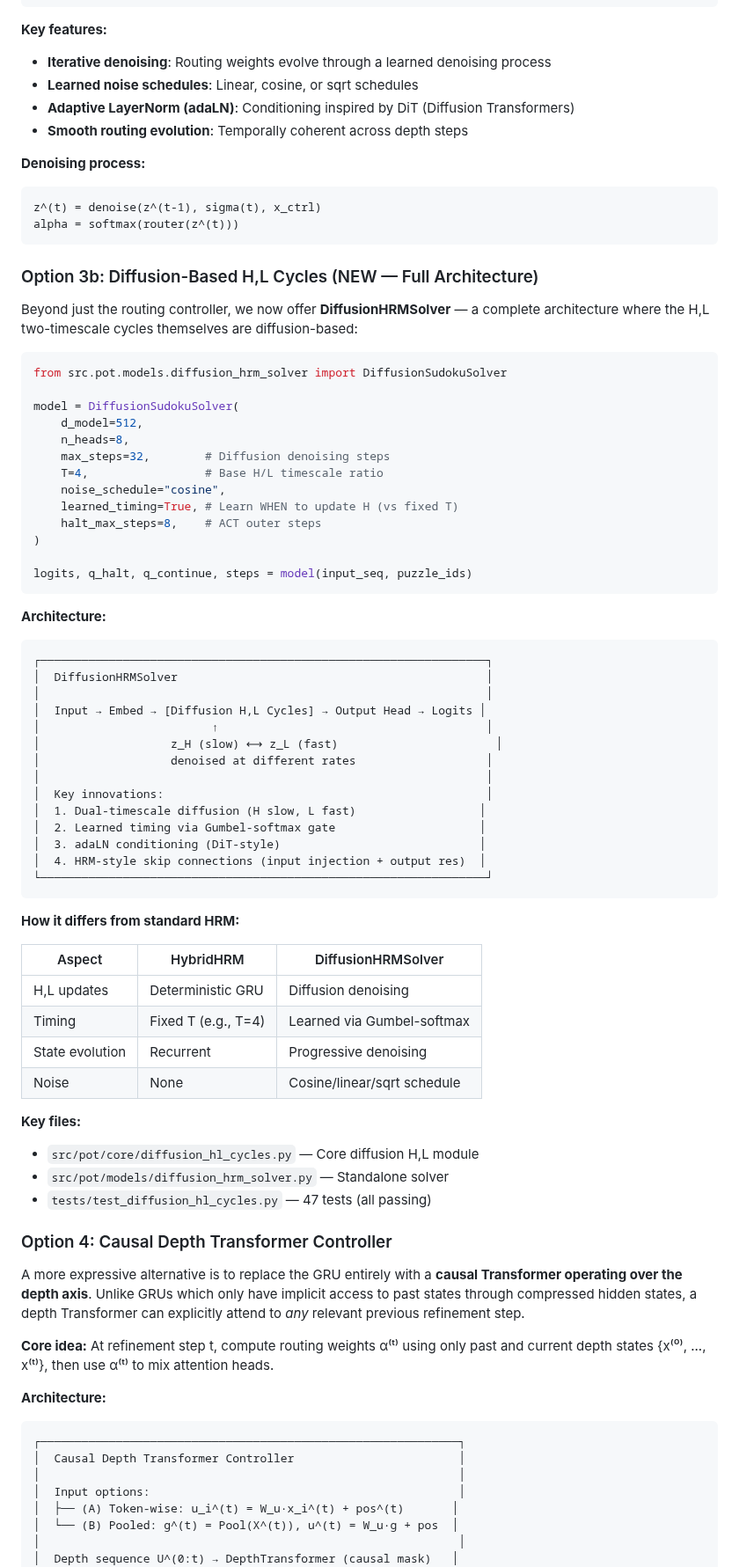
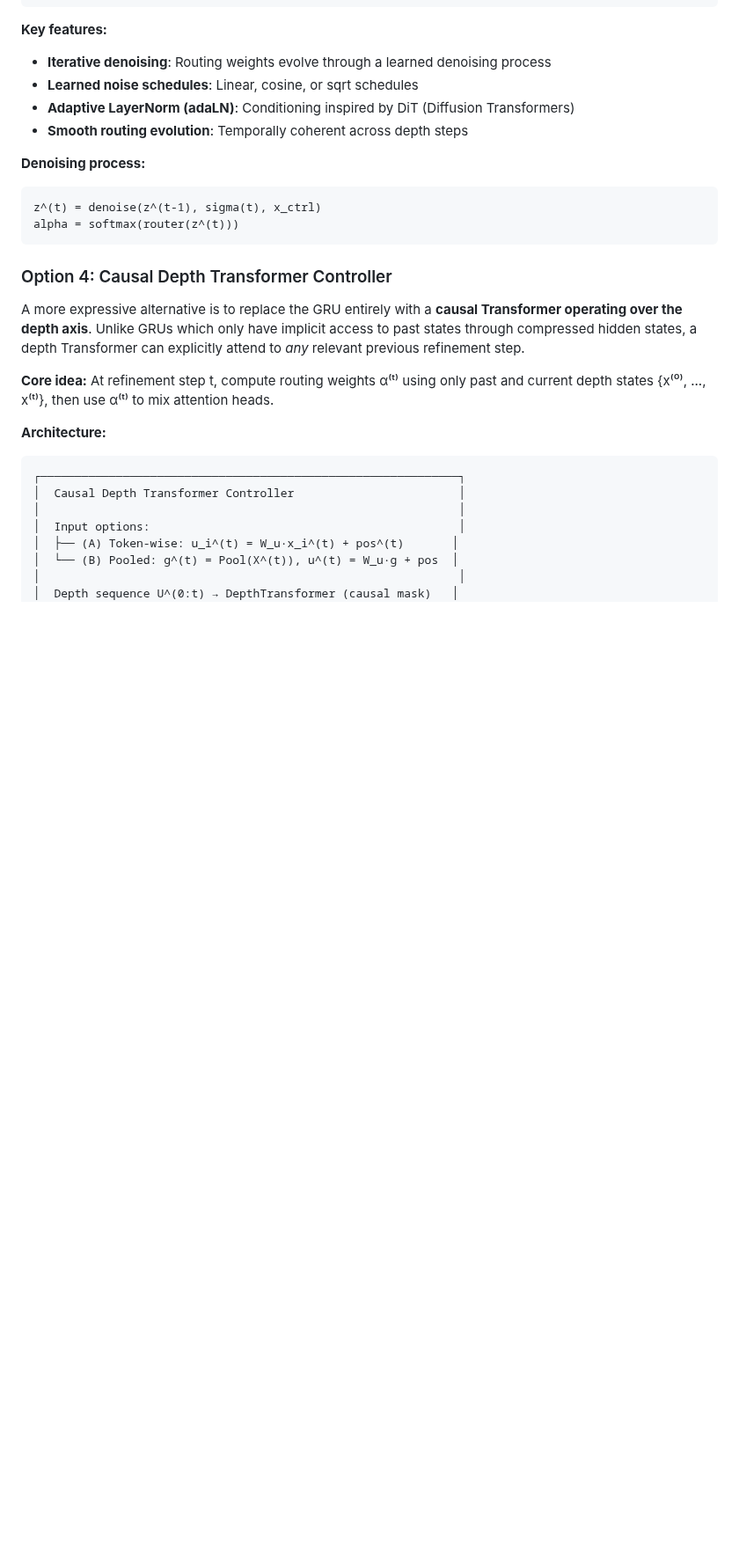
Before and after one commit to Eran-BA/PoT, a Markdown page: README.md, the part around one of its changes. Shown at 88% size. Rendered like a GitHub page; blank space fills up the shorter version.

Commit message:
Remove Diffusion H,L Cycles from README (archived)

````diff
--- a/README.md
+++ b/README.md
@@ -728,58 +723,6 @@ z^(t) = denoise(z^(t-1), sigma(t), x_ctrl)
 alpha = softmax(router(z^(t)))
 ```
 
-### Option 3b: Diffusion-Based H,L Cycles (NEW — Full Architecture)
-
-Beyond just the routing controller, we now offer **DiffusionHRMSolver** — a complete architecture where the H,L two-timescale cycles themselves are diffusion-based:
-
-```python
-from src.pot.models.diffusion_hrm_solver import DiffusionSudokuSolver
-
-model = DiffusionSudokuSolver(
-    d_model=512,
-    n_heads=8,
-    max_steps=32,        # Diffusion denoising steps
-    T=4,                 # Base H/L timescale ratio
-    noise_schedule="cosine",
-    learned_timing=True, # Learn WHEN to update H (vs fixed T)
-    halt_max_steps=8,    # ACT outer steps
-)
-
-logits, q_halt, q_continue, steps = model(input_seq, puzzle_ids)
-```
-
-**Architecture:**
-```
-┌─────────────────────────────────────────────────────────────────┐
-│  DiffusionHRMSolver                                             │
-│                                                                 │
-│  Input → Embed → [Diffusion H,L Cycles] → Output Head → Logits │
-│                         ↑                                       │
-│                   z_H (slow) ⟷ z_L (fast)                       │
-│                   denoised at different rates                   │
-│                                                                 │
-│  Key innovations:                                               │
-│  1. Dual-timescale diffusion (H slow, L fast)                  │
-│  2. Learned timing via Gumbel-softmax gate                     │
-│  3. adaLN conditioning (DiT-style)                             │
-│  4. HRM-style skip connections (input injection + output res)  │
-└─────────────────────────────────────────────────────────────────┘
-```
-
-**How it differs from standard HRM:**
-
-| Aspect | HybridHRM | DiffusionHRMSolver |
-|--------|-----------|-------------------|
-| H,L updates | Deterministic GRU | Diffusion denoising |
-| Timing | Fixed T (e.g., T=4) | Learned via Gumbel-softmax |
-| State evolution | Recurrent | Progressive denoising |
-| Noise | None | Cosine/linear/sqrt schedule |
-
-**Key files:**
-- `src/pot/core/diffusion_hl_cycles.py` — Core diffusion H,L module
-- `src/pot/models/diffusion_hrm_solver.py` — Standalone solver
-- `tests/test_diffusion_hl_cycles.py` — 47 tests (all passing)
-
 ### Option 4: Causal Depth Transformer Controller
 
 A more expressive alternative is to replace the GRU entirely with a **causal Transformer operating over the depth axis**. Unlike GRUs which only have implicit access to past states through compressed hidden states, a depth Transformer can explicitly attend to *any* relevant previous refinement step.
````
Also changed, not shown: other parts of README.md (+0 -5 lines).
